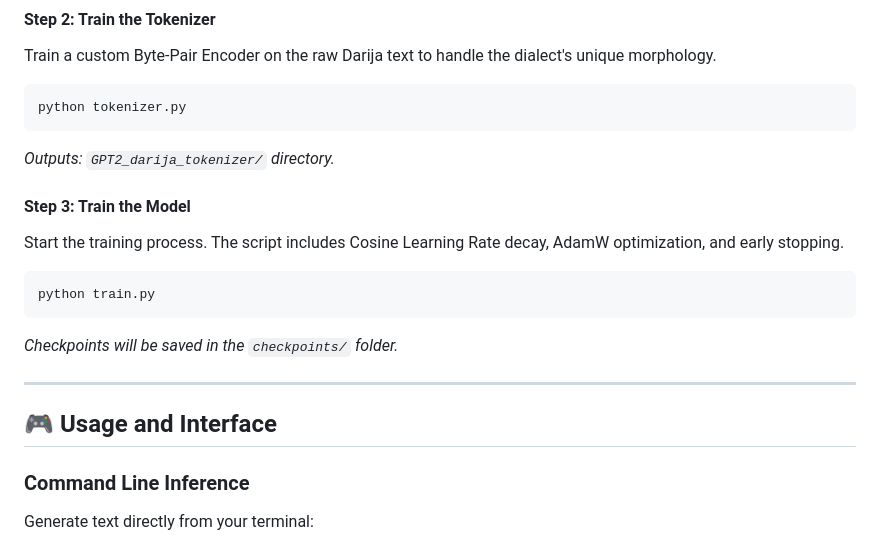
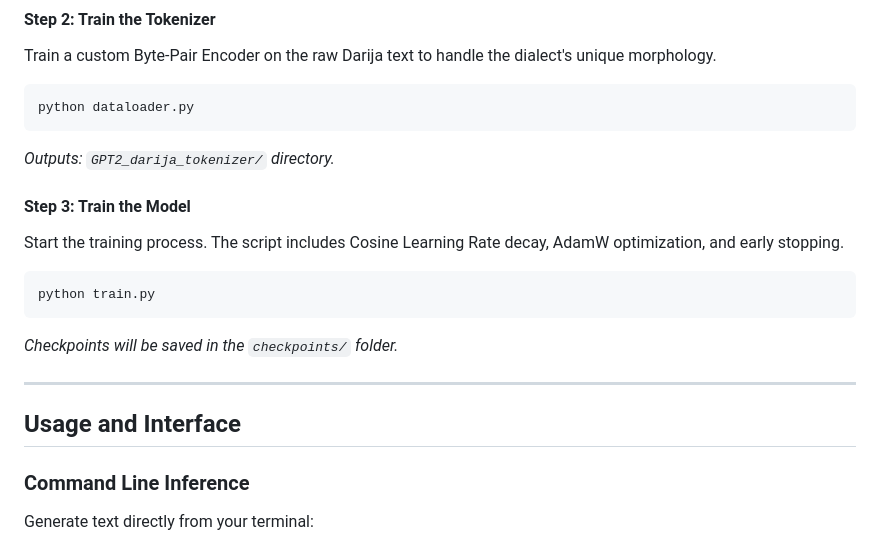
Before and after one commit to IyadKouloughli/GPT-For-Darija-Small, a Markdown page: README.md, the part around the change. Rendered like a GitHub page.

Commit message:
Update README documentation

````diff
--- a/README.md
+++ b/README.md
@@ -55,7 +55,7 @@ python download_data.py
 #### Step 2: Train the Tokenizer
 Train a custom Byte-Pair Encoder on the raw Darija text to handle the dialect's unique morphology.
 ```bash
-python tokenizer.py
+python dataloader.py
 ```
 *Outputs: `GPT2_darija_tokenizer/` directory.*
 
@@ -68,7 +68,7 @@ python train.py
 
 ---
 
-## 🎮 Usage and Interface
+## Usage and Interface
 
 ### Command Line Inference
 Generate text directly from your terminal:
````
